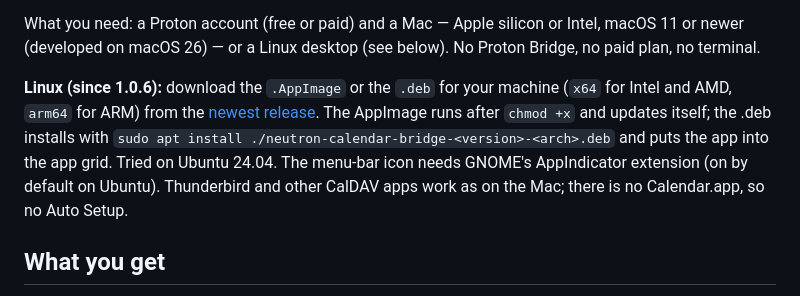
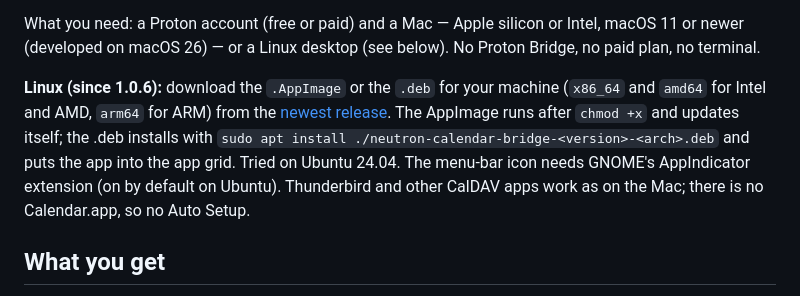
Before and after one commit to to-bi-s/neutron-calendar-bridge, a Markdown page: README.md, the part around the change. Rendered like a GitHub page.

Commit message:
README: the Linux file names say x86_64 (AppImage) and amd64 (.deb) for Intel and AMD, as electron-builder names them
Co-Authored-By: Claude Fable 5.1 <noreply@anthropic.com>

```diff
--- a/README.md
+++ b/README.md
@@ -41,7 +41,7 @@ The app updates itself: it checks GitHub for a newer version a minute after star
 
 What you need: a Proton account (free or paid) and a Mac — Apple silicon or Intel, macOS 11 or newer (developed on macOS 26) — or a Linux desktop (see below). No Proton Bridge, no paid plan, no terminal.
 
-**Linux (since 1.0.6):** download the `.AppImage` or the `.deb` for your machine (`x64` for Intel and AMD, `arm64` for ARM) from the [newest release](https://github.com/to-bi-s/neutron-calendar-bridge/releases/latest). The AppImage runs after `chmod +x` and updates itself; the .deb installs with `sudo apt install ./neutron-calendar-bridge-<version>-<arch>.deb` and puts the app into the app grid. Tried on Ubuntu 24.04. The menu-bar icon needs GNOME's AppIndicator extension (on by default on Ubuntu). Thunderbird and other CalDAV apps work as on the Mac; there is no Calendar.app, so no Auto Setup.
+**Linux (since 1.0.6):** download the `.AppImage` or the `.deb` for your machine (`x86_64` and `amd64` for Intel and AMD, `arm64` for ARM) from the [newest release](https://github.com/to-bi-s/neutron-calendar-bridge/releases/latest). The AppImage runs after `chmod +x` and updates itself; the .deb installs with `sudo apt install ./neutron-calendar-bridge-<version>-<arch>.deb` and puts the app into the app grid. Tried on Ubuntu 24.04. The menu-bar icon needs GNOME's AppIndicator extension (on by default on Ubuntu). Thunderbird and other CalDAV apps work as on the Mac; there is no Calendar.app, so no Auto Setup.
 
 ## What you get
 
```
